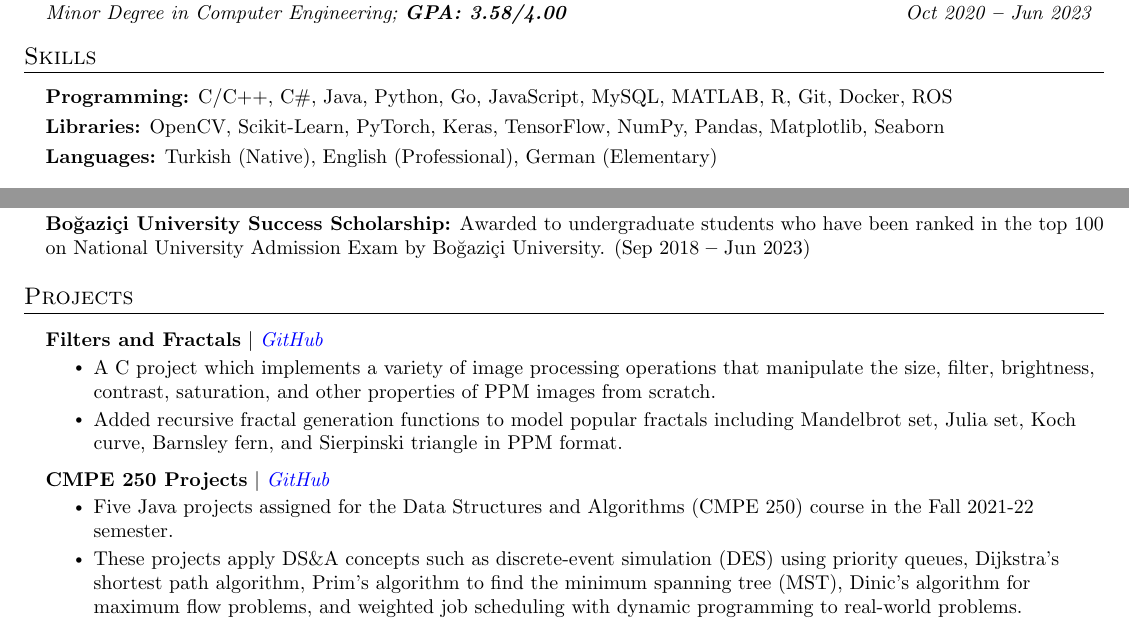
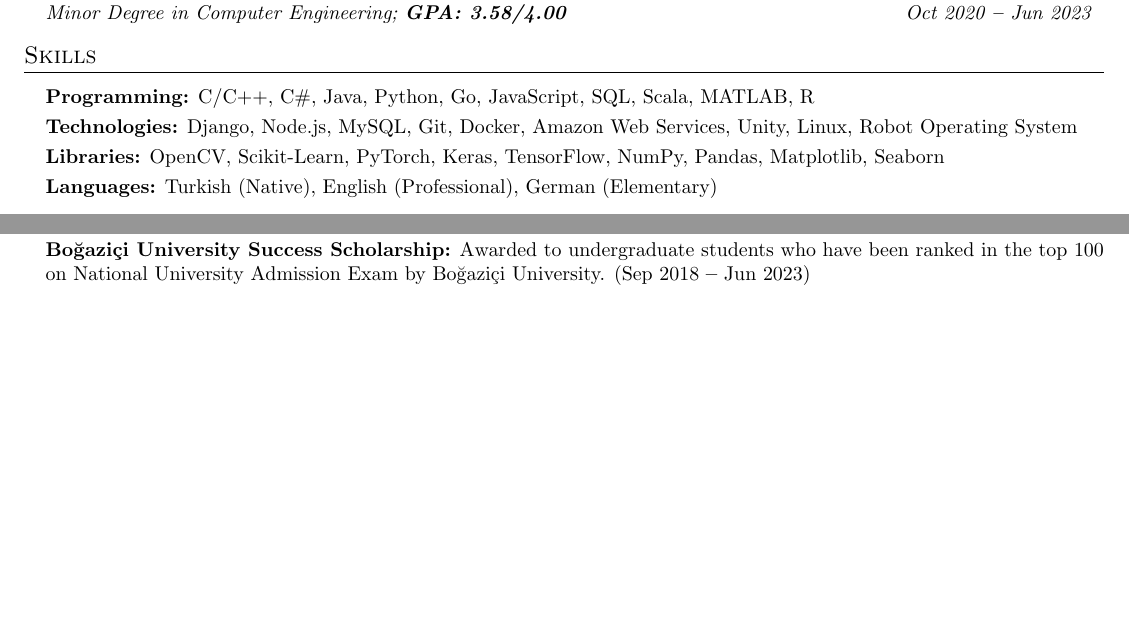
Before and after one commit to arasgungore/arasgungore-CV, a LaTeX document (main.tex): two parts of pages 1 and 2 of 2, joined at a grey line, cut so that both start at the same text, the shorter picture padded with empty space. Compiled offline with pdfLaTeX.

Commit message:
Updated CV

```diff
--- a/main.tex
+++ b/main.tex
@@ -182,16 +182,15 @@
   \vspace{2pt}
   \resumeSubHeadingListStart
     \small{\item{
-        \textbf{Programming:}{ C/C++, C\#, Java, Python, Go, JavaScript, MySQL, MATLAB, R, Git, Docker, ROS} \\ \vspace{3pt}
+
+        \textbf{Programming:}{ C/C++, C\#, Java, Python, Go, JavaScript, SQL, Scala, MATLAB, R} \\ \vspace{3pt}
+
+        \textbf{Technologies:}{ Django, Node.js, MySQL, Git, Docker, Amazon Web Services, Unity, Linux, Robot Operating System} \\ \vspace{3pt}
 
         \textbf{Libraries:}{ OpenCV, Scikit-Learn, PyTorch, Keras, TensorFlow, NumPy, Pandas, Matplotlib, Seaborn} \\ \vspace{3pt}
 
         \textbf{Languages:}{ Turkish (Native), English (Professional), German (Elementary)}
 
-        % \textbf{Frameworks}{: X, X, X} \\
-        % \textbf{Developer Tools}{: X, X, X} \\
-        % \textbf{Libraries}{: X, X, X} \\
-        % \textbf{Applications}{: X, X, X}
     }}
   \resumeSubHeadingListEnd
 
@@ -311,16 +310,16 @@
 
 %----------- PROJECTS -----------
 
-\section{Projects}
-    \vspace{3pt}
-    \resumeSubHeadingListStart
+% \section{Projects}
+    % \vspace{3pt}
+    % \resumeSubHeadingListStart
 
-      \resumeProjectHeading
-        {\textbf{Filters and Fractals} $|$ \emph{\href{https://github.com/arasgungore/filters-and-fractals}{\color{blue}GitHub}}}{}
-          \resumeItemListStart
-            \resumeItem{A C project which implements a variety of image processing operations that manipulate the size, filter, brightness, contrast, saturation, and other properties of PPM images from scratch.}
-            \resumeItem{Added recursive fractal generation functions to model popular fractals including Mandelbrot set, Julia set, Koch curve, Barnsley fern, and Sierpinski triangle in PPM format.}
-          \resumeItemListEnd
+      % \resumeProjectHeading
+        % {\textbf{Filters and Fractals} $|$ \emph{\href{https://github.com/arasgungore/filters-and-fractals}{\color{blue}GitHub}}}{}
+          % \resumeItemListStart
+            % \resumeItem{A C project which implements a variety of image processing operations that manipulate the size, filter, brightness, contrast, saturation, and other properties of PPM images from scratch.}
+            % \resumeItem{Added recursive fractal generation functions to model popular fractals including Mandelbrot set, Julia set, Koch curve, Barnsley fern, and Sierpinski triangle in PPM format.}
+          % \resumeItemListEnd
 
       % \resumeProjectHeading
         % {\textbf{Chess Bot} $|$ \emph{\href{https://github.com/arasgungore/chess-bot}{\color{blue}GitHub}}}{}
@@ -330,27 +329,13 @@
           % \resumeItemListEnd
 
       % \resumeProjectHeading
-        % {\textbf{Rocket Flight Simulator} $|$ \emph{\href{https://github.com/arasgungore/rocket-flight-simulator}{\color{blue}GitHub}}}{}
+        % {\textbf{CMPE 250 Projects} $|$ \emph{\href{https://github.com/arasgungore/CMPE250-projects}{\color{blue}GitHub}}}{}
           % \resumeItemListStart
-            % \resumeItem{A Simulink project which can accurately simulate the motion of a flying rocket in one-dimensional space.}
-            % \resumeItem{The project implements the forces acting on a rocket which are drag, weight, and thrust as subsystems that take time-variant parameters into consideration such as distance from the center of Earth, mass and velocity of the rocket, and air density at different layers of Earth's atmosphere.}
+            % \resumeItem{Five Java projects assigned for the Data Structures and Algorithms (CMPE 250) course in the Fall 2021-22 semester.}
+            % \resumeItem{These projects apply DS\&A concepts such as discrete-event simulation (DES) using priority queues, Dijkstra's shortest path algorithm, Prim's algorithm to find the minimum spanning tree (MST), Dinic's algorithm for maximum flow problems, and weighted job scheduling with dynamic programming to real-world problems.}
           % \resumeItemListEnd
 
-      % \resumeProjectHeading
-        % {\textbf{Netlist Solver} $|$ \emph{\href{https://github.com/arasgungore/netlist-solver}{\color{blue}GitHub}}}{}
-          % \resumeItemListStart
-            % \resumeItem{A MATLAB project that uses modified nodal analysis (MNA) algorithm to calculate the node voltages of any analog circuit without dependent sources given in netlist format.}
-            % \resumeItem{Added a module that sweeps the resistance of a load resistor, plots power dissipation as a function of load resistance, and finds the resistance value corresponding to maximum power.}
-          % \resumeItemListEnd
-
-      \resumeProjectHeading
-        {\textbf{CMPE 250 Projects} $|$ \emph{\href{https://github.com/arasgungore/CMPE250-projects}{\color{blue}GitHub}}}{}
-          \resumeItemListStart
-            \resumeItem{Five Java projects assigned for the Data Structures and Algorithms (CMPE 250) course in the Fall 2021-22 semester.}
-            \resumeItem{These projects apply DS\&A concepts such as discrete-event simulation (DES) using priority queues, Dijkstra's shortest path algorithm, Prim's algorithm to find the minimum spanning tree (MST), Dinic's algorithm for maximum flow problems, and weighted job scheduling with dynamic programming to real-world problems.}
-          \resumeItemListEnd
-
-    \resumeSubHeadingListEnd
+    % \resumeSubHeadingListEnd
 
 
 
```
Also changed, not shown: Aras_Gungore_CV.pdf, jpg/CV_page_1.jpg, jpg/CV_page_2.jpg.
